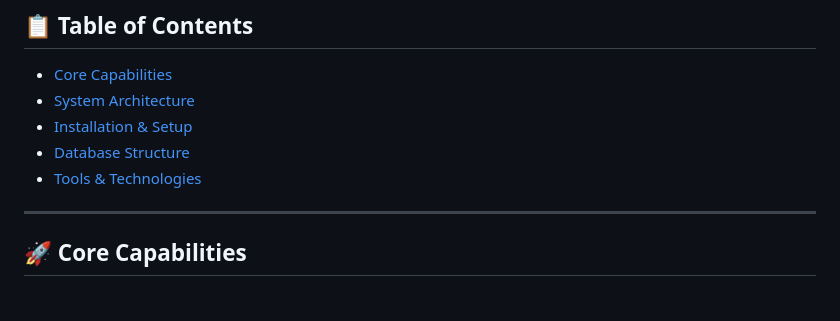
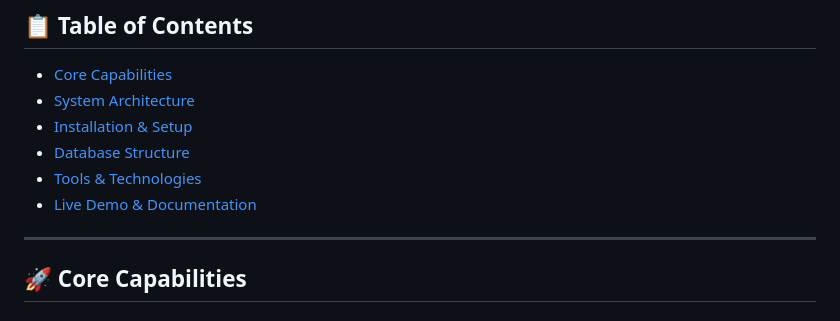
Before and after one commit to sujalprajapati979-png/streamlytics, a Markdown page: README.md, the part around the change. GitHub-like rendering.

```diff
--- a/README.md
+++ b/README.md
@@ -17,6 +17,7 @@ Streamlytics is an intelligent content recommendation and sentiment analytics pl
 - [Installation & Setup](#-installation--setup)
 - [Database Structure](#-database-structure)
 - [Tools & Technologies](#-tools--technologies)
+- [Live Demo & Documentation](#-live-demo--documentation)
 
 ---
 
```
